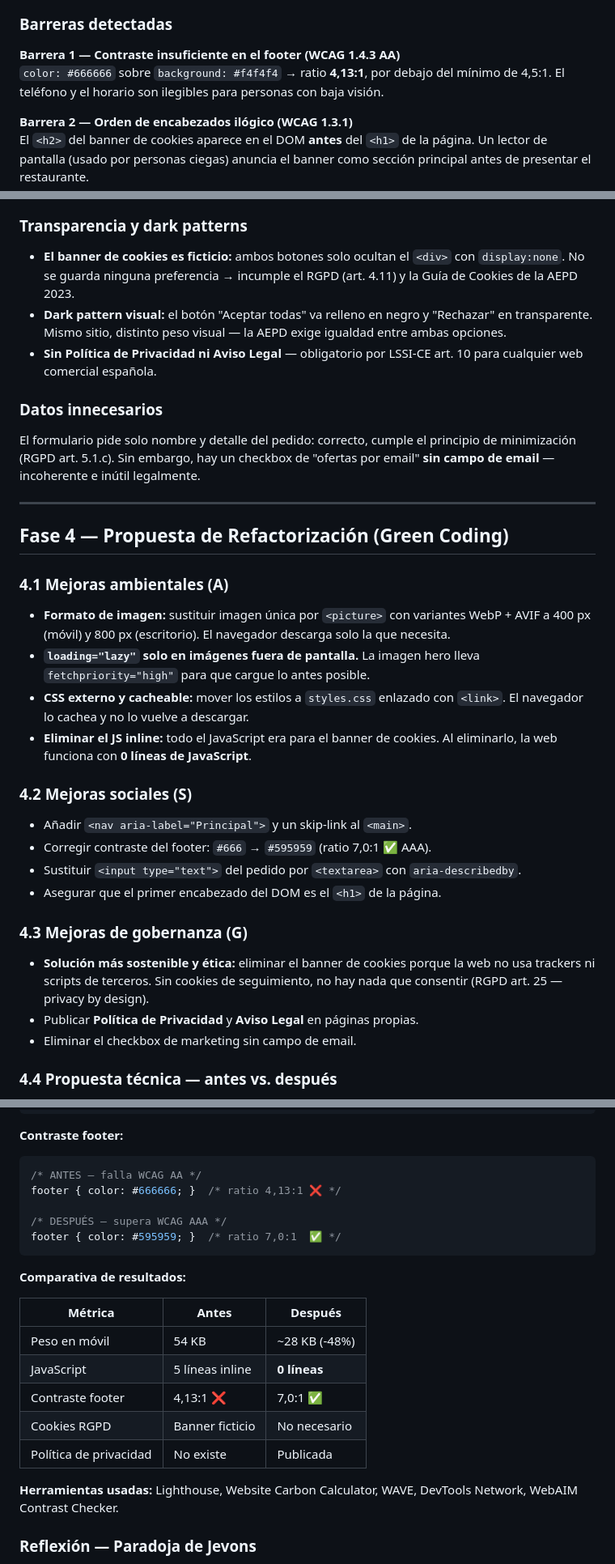
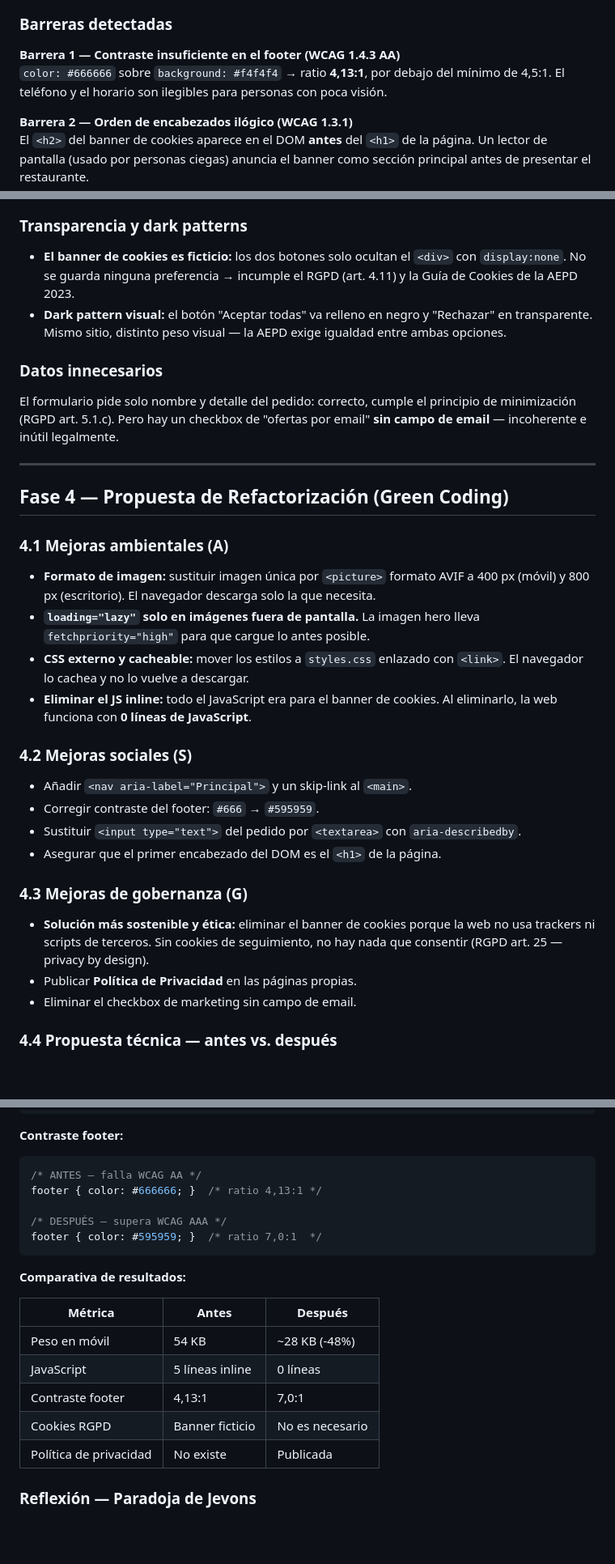
Before and after one commit to geuguieusa/AEE.-UD06.-Auditoria-ASG-y-Refactorizacion-Sostenible, a Markdown page: README.md, 3 parts joined by grey strips. Shown at 81% size. GitHub-like rendering; blank space fills up the shorter version.

Commit message:
Update README with content and formatting changes

````diff
--- a/README.md
+++ b/README.md
@@ -50,7 +51,7 @@ La web no carga frameworks ni trackers externos, lo cual es muy bueno. Pero apli
 ### Barreras detectadas
 
 **Barrera 1 — Contraste insuficiente en el footer (WCAG 1.4.3 AA)**
-`color: #666666` sobre `background: #f4f4f4` → ratio **4,13:1**, por debajo del mínimo de 4,5:1. El teléfono y el horario son ilegibles para personas con baja visión.
+`color: #666666` sobre `background: #f4f4f4` → ratio **4,13:1**, por debajo del mínimo de 4,5:1. El teléfono y el horario son ilegibles para personas con poca visión.
 
 **Barrera 2 — Orden de encabezados ilógico (WCAG 1.3.1)**
 El `<h2>` del banner de cookies aparece en el DOM **antes** del `<h1>` de la página. Un lector de pantalla (usado por personas ciegas) anuncia el banner como sección principal antes de presentar el restaurante.
@@ -66,13 +67,12 @@ No hay enlace de salto al contenido principal ni elemento `<nav>`. Un usuario qu
 
 ### Transparencia y dark patterns
 
-- **El banner de cookies es ficticio:** ambos botones solo ocultan el `<div>` con `display:none`. No se guarda ninguna preferencia → incumple el RGPD (art. 4.11) y la Guía de Cookies de la AEPD 2023.
+- **El banner de cookies es ficticio:** los dos botones solo ocultan el `<div>` con `display:none`. No se guarda ninguna preferencia → incumple el RGPD (art. 4.11) y la Guía de Cookies de la AEPD 2023.
 - **Dark pattern visual:** el botón "Aceptar todas" va relleno en negro y "Rechazar" en transparente. Mismo sitio, distinto peso visual — la AEPD exige igualdad entre ambas opciones.
-- **Sin Política de Privacidad ni Aviso Legal** — obligatorio por LSSI-CE art. 10 para cualquier web comercial española.
 
 ### Datos innecesarios
 
-El formulario pide solo nombre y detalle del pedido: correcto, cumple el principio de minimización (RGPD art. 5.1.c). Sin embargo, hay un checkbox de "ofertas por email" **sin campo de email** — incoherente e inútil legalmente.
+El formulario pide solo nombre y detalle del pedido: correcto, cumple el principio de minimización (RGPD art. 5.1.c). Pero hay un checkbox de "ofertas por email" **sin campo de email** — incoherente e inútil legalmente.
 
 ---
 
@@ -80,7 +80,7 @@ El formulario pide solo nombre y detalle del pedido: correcto, cumple el princip
 
 ### 4.1 Mejoras ambientales (A)
 
-- **Formato de imagen:** sustituir imagen única por `<picture>` con variantes WebP + AVIF a 400 px (móvil) y 800 px (escritorio). El navegador descarga solo la que necesita.
+- **Formato de imagen:** sustituir imagen única por `<picture>` formato AVIF a 400 px (móvil) y 800 px (escritorio). El navegador descarga solo la que necesita.
 - **`loading="lazy"` solo en imágenes fuera de pantalla.** La imagen hero lleva `fetchpriority="high"` para que cargue lo antes posible.
 - **CSS externo y cacheable:** mover los estilos a `styles.css` enlazado con `<link>`. El navegador lo cachea y no lo vuelve a descargar.
 - **Eliminar el JS inline:** todo el JavaScript era para el banner de cookies. Al eliminarlo, la web funciona con **0 líneas de JavaScript**.
@@ -88,14 +88,14 @@ El formulario pide solo nombre y detalle del pedido: correcto, cumple el princip
 ### 4.2 Mejoras sociales (S)
 
 - Añadir `<nav aria-label="Principal">` y un skip-link al `<main>`.
-- Corregir contraste del footer: `#666` → `#595959` (ratio 7,0:1 ✅ AAA).
+- Corregir contraste del footer: `#666` → `#595959`.
 - Sustituir `<input type="text">` del pedido por `<textarea>` con `aria-describedby`.
 - Asegurar que el primer encabezado del DOM es el `<h1>` de la página.
 
 ### 4.3 Mejoras de gobernanza (G)
 
 - **Solución más sostenible y ética:** eliminar el banner de cookies porque la web no usa trackers ni scripts de terceros. Sin cookies de seguimiento, no hay nada que consentir (RGPD art. 25 — privacy by design).
-- Publicar **Política de Privacidad** y **Aviso Legal** en páginas propias.
+- Publicar **Política de Privacidad** en las páginas propias.
 - Eliminar el checkbox de marketing sin campo de email.
 
 ### 4.4 Propuesta técnica — antes vs. después
@@ -119,10 +119,10 @@ El formulario pide solo nombre y detalle del pedido: correcto, cumple el princip
 **Contraste footer:**
 ```css
 /* ANTES — falla WCAG AA */
-footer { color: #666666; }  /* ratio 4,13:1 ❌ */
+footer { color: #666666; }  /* ratio 4,13:1 */
 
 /* DESPUÉS — supera WCAG AAA */
-footer { color: #595959; }  /* ratio 7,0:1  ✅ */
+footer { color: #595959; }  /* ratio 7,0:1  */
 ```
 
 **Comparativa de resultados:**
@@ -130,12 +130,10 @@ footer { color: #595959; }  /* ratio 7,0:1  ✅ */
 | Métrica | Antes | Después |
 |---|---|---|
 | Peso en móvil | 54 KB | ~28 KB (-48%) |
-| JavaScript | 5 líneas inline | **0 líneas** |
-| Contraste footer | 4,13:1 ❌ | 7,0:1 ✅ |
-| Cookies RGPD | Banner ficticio | No necesario |
+| JavaScript | 5 líneas inline | 0 líneas |
+| Contraste footer | 4,13:1  | 7,0:1  |
+| Cookies RGPD | Banner ficticio | No es necesario |
 | Política de privacidad | No existe | Publicada |
-
-**Herramientas usadas:** Lighthouse, Website Carbon Calculator, WAVE, DevTools Network, WebAIM Contrast Checker.
 
 ### Reflexión — Paradoja de Jevons
 
````
Also changed, not shown: other parts of README.md (+5 -4 lines).
